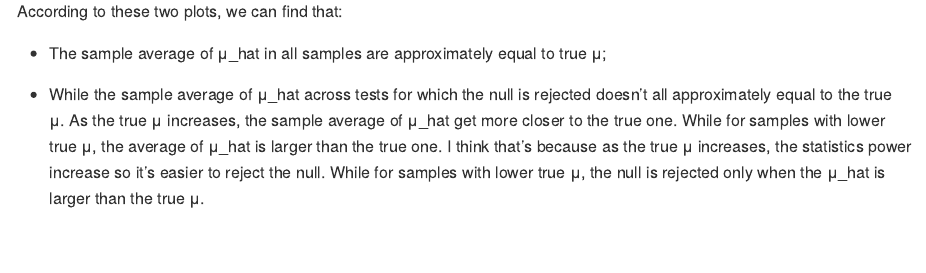
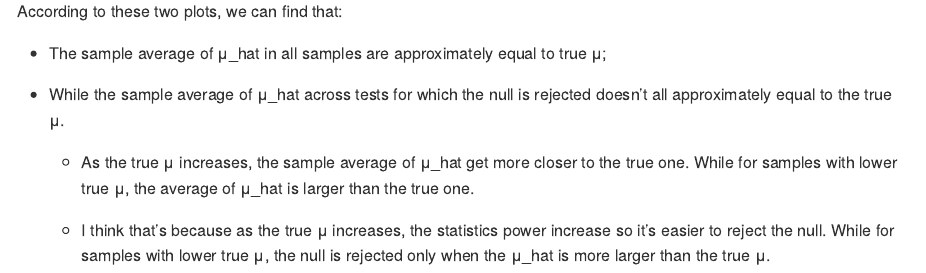
Before and after one commit to yingj2622/p8105_hw5_yj2622, an R Markdown document (p8105_hw5_yj2622.Rmd): the page in a window 1100 px wide, from 8270 px down. The pictures show the output file p8105_hw5_yj2622.md that the author committed with the source, drawn offline in the style of GitHub.

Commit message:
minor modification

```diff
--- a/p8105_hw5_yj2622.Rmd
+++ b/p8105_hw5_yj2622.Rmd
@@ -264,4 +264,8 @@ According to these two plots, we can find that:
 
 * The sample average of μ_hat in all samples are approximately equal to true μ;
 
-* While the sample average of μ_hat across tests for which the null is rejected doesn't all approximately equal to the true μ. As the true μ increases, the sample average of μ_hat get more closer to the true one. While for samples with lower true μ, the average of μ_hat is larger than the true one. I think that's because as the true μ increases, the statistics power increase so it's easier to reject the null. While for samples with lower true μ, the null is rejected only when the μ_hat is larger than the true μ.
+* While the sample average of μ_hat across tests for which the null is rejected doesn't all approximately equal to the true μ.
+
+  * As the true μ increases, the sample average of μ_hat get more closer to the true    one. While for samples with lower true μ, the average of μ_hat is larger than the true one.
+
+  * I think that's because as the true μ increases, the statistics power increase so it's easier to reject the null. While for samples with lower true μ, the null is rejected only when the μ_hat is more larger than the true μ.
```
Also changed, not shown: p8105_hw5_yj2622.md.
